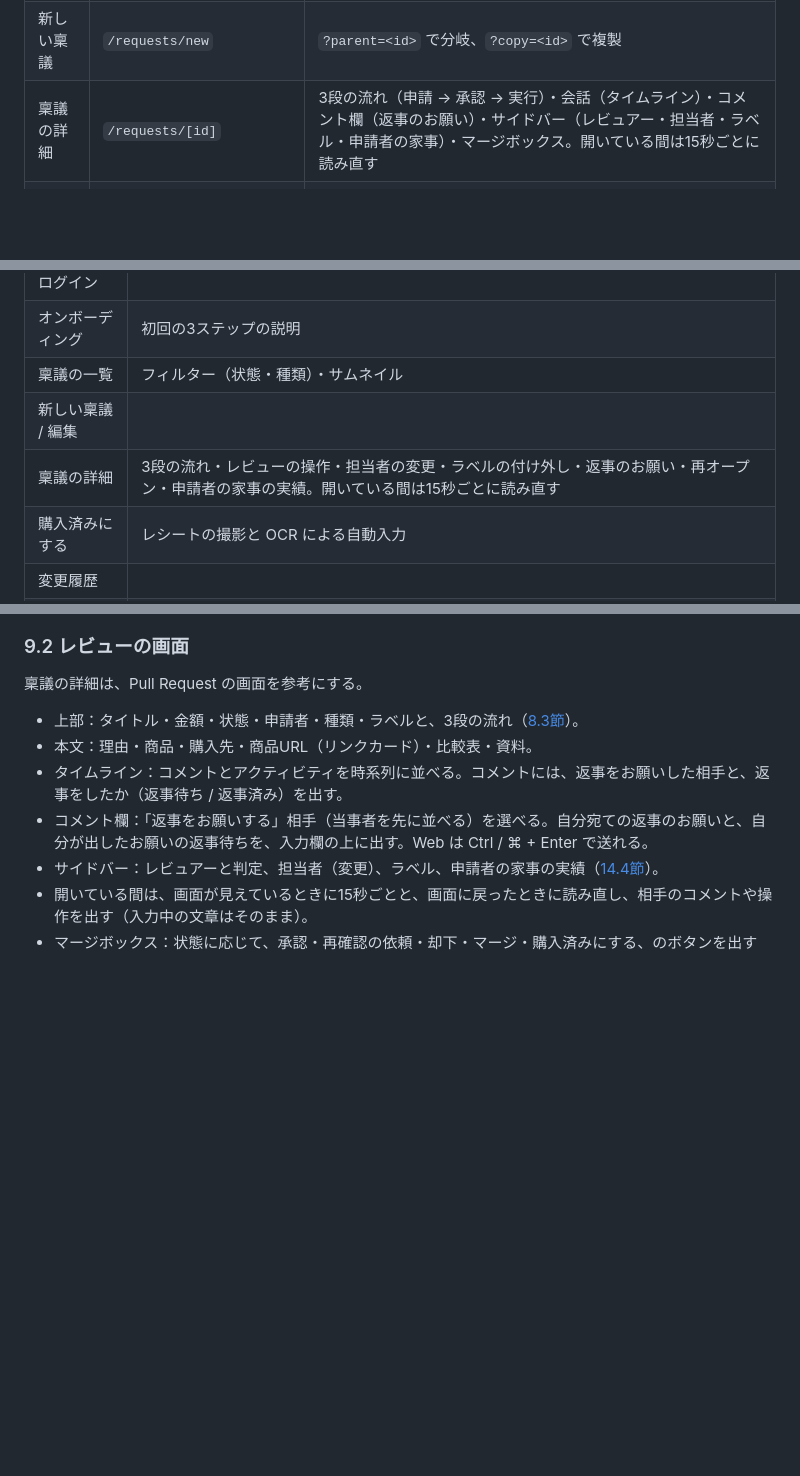
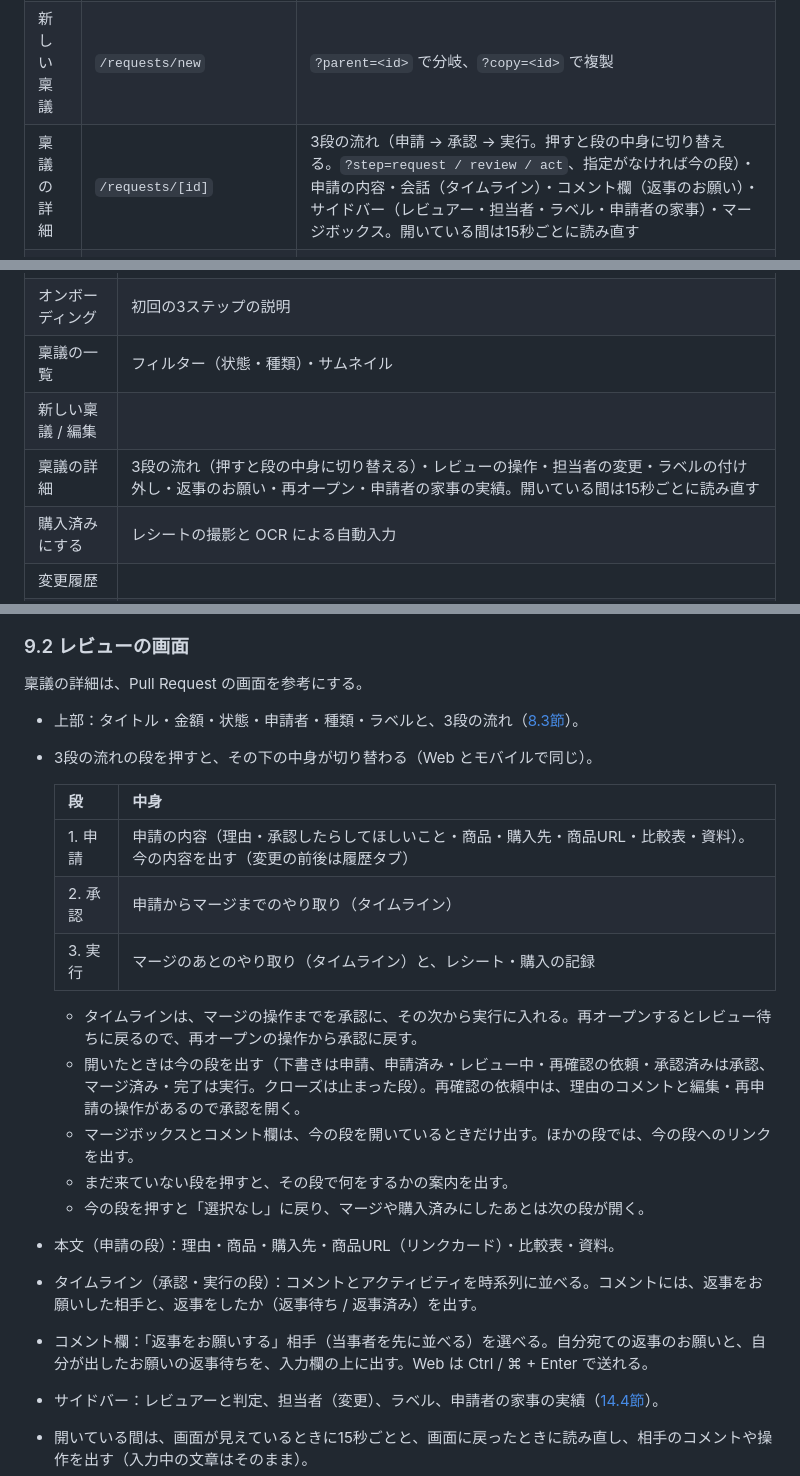
Before and after one commit to makoto-kamimura/docker_expense_management, a Markdown page: readme.md, 3 parts joined by grey strips. Drawn GitHub-style; blank space fills up the shorter version.

Commit message:
3段の流れで中身を切り替える詳細画面の仕様をドキュメントにまとめる
- readme: 画面（5章の Web とモバイルの詳細）、レビューの画面（9.2節。段ごとの中身・タイムラインの分け方・開いたときの段・今の段にだけ出すもの）、決定事項 D18
- 残タスクに完了した項目を追加

Co-Authored-By: Claude Opus 5.5 <noreply@anthropic.com>

```diff
--- a/readme.md
+++ b/readme.md
@@ -244,7 +244,7 @@ GitHub の Pull Request の考え方を、家庭内の高額な購入の判断
 | オンボーディング | `/onboarding` | 初回の3ステップの説明 |
 | 稟議の一覧 | `/requests` | フィルター・種類（`?type=<id>`）・ラベルでの絞り込み。フィルターの指定がなければレビュー待ち、`?filter=all` ですべて。`?filter=to_review` は「レビュー」タブ |
 | 新しい稟議 | `/requests/new` | `?parent=<id>` で分岐、`?copy=<id>` で複製 |
-| 稟議の詳細 | `/requests/[id]` | 3段の流れ（申請 → 承認 → 実行）・会話（タイムライン）・コメント欄（返事のお願い）・サイドバー（レビュアー・担当者・ラベル・申請者の家事）・マージボックス。開いている間は15秒ごとに読み直す |
+| 稟議の詳細 | `/requests/[id]` | 3段の流れ（申請 → 承認 → 実行。押すと段の中身に切り替える。`?step=request / review / act`、指定がなければ今の段）・申請の内容・会話（タイムライン）・コメント欄（返事のお願い）・サイドバー（レビュアー・担当者・ラベル・申請者の家事）・マージボックス。開いている間は15秒ごとに読み直す |
 | 変更履歴 | `/requests/[id]/history` | 詳細の「履歴」タブ |
 | 稟議の編集 | `/requests/[id]/edit` | |
 | 購入済みにする | `/requests/[id]/purchase` | |
@@ -263,7 +263,7 @@ GitHub の Pull Request の考え方を、家庭内の高額な購入の判断
 | オンボーディング | 初回の3ステップの説明 |
 | 稟議の一覧 | フィルター（状態・種類）・サムネイル |
 | 新しい稟議 / 編集 | |
-| 稟議の詳細 | 3段の流れ・レビューの操作・担当者の変更・ラベルの付け外し・返事のお願い・再オープン・申請者の家事の実績。開いている間は15秒ごとに読み直す |
+| 稟議の詳細 | 3段の流れ（押すと段の中身に切り替える）・レビューの操作・担当者の変更・ラベルの付け外し・返事のお願い・再オープン・申請者の家事の実績。開いている間は15秒ごとに読み直す |
 | 購入済みにする | レシートの撮影と OCR による自動入力 |
 | 変更履歴 | |
 | まとめ資料 | |
@@ -480,8 +480,21 @@ stateDiagram-v2
 稟議の詳細は、Pull Request の画面を参考にする。
 
 - 上部：タイトル・金額・状態・申請者・種類・ラベルと、3段の流れ（[8.3節](#83-状態)）。
-- 本文：理由・商品・購入先・商品URL（リンクカード）・比較表・資料。
-- タイムライン：コメントとアクティビティを時系列に並べる。コメントには、返事をお願いした相手と、返事をしたか（返事待ち / 返事済み）を出す。
+- 3段の流れの段を押すと、その下の中身が切り替わる（Web とモバイルで同じ）。
+
+  | 段 | 中身 |
+  |---|---|
+  | 1. 申請 | 申請の内容（理由・承認したらしてほしいこと・商品・購入先・商品URL・比較表・資料）。今の内容を出す（変更の前後は履歴タブ） |
+  | 2. 承認 | 申請からマージまでのやり取り（タイムライン） |
+  | 3. 実行 | マージのあとのやり取り（タイムライン）と、レシート・購入の記録 |
+
+  - タイムラインは、マージの操作までを承認に、その次から実行に入れる。再オープンするとレビュー待ちに戻るので、再オープンの操作から承認に戻す。
+  - 開いたときは今の段を出す（下書きは申請、申請済み・レビュー中・再確認の依頼・承認済みは承認、マージ済み・完了は実行。クローズは止まった段）。再確認の依頼中は、理由のコメントと編集・再申請の操作があるので承認を開く。
+  - マージボックスとコメント欄は、今の段を開いているときだけ出す。ほかの段では、今の段へのリンクを出す。
+  - まだ来ていない段を押すと、その段で何をするかの案内を出す。
+  - 今の段を押すと「選択なし」に戻り、マージや購入済みにしたあとは次の段が開く。
+- 本文（申請の段）：理由・商品・購入先・商品URL（リンクカード）・比較表・資料。
+- タイムライン（承認・実行の段）：コメントとアクティビティを時系列に並べる。コメントには、返事をお願いした相手と、返事をしたか（返事待ち / 返事済み）を出す。
 - コメント欄：「返事をお願いする」相手（当事者を先に並べる）を選べる。自分宛ての返事のお願いと、自分が出したお願いの返事待ちを、入力欄の上に出す。Web は Ctrl / ⌘ + Enter で送れる。
 - サイドバー：レビュアーと判定、担当者（変更）、ラベル、申請者の家事の実績（[14.4節](#144-レビューでの考慮)）。
 - 開いている間は、画面が見えているときに15秒ごとと、画面に戻ったときに読み直し、相手のコメントや操作を出す（入力中の文章はそのまま）。
```
Also changed, not shown: other parts of readme.md (+1 -0 lines), docs/tasks/task.md (+1 -0 lines).
